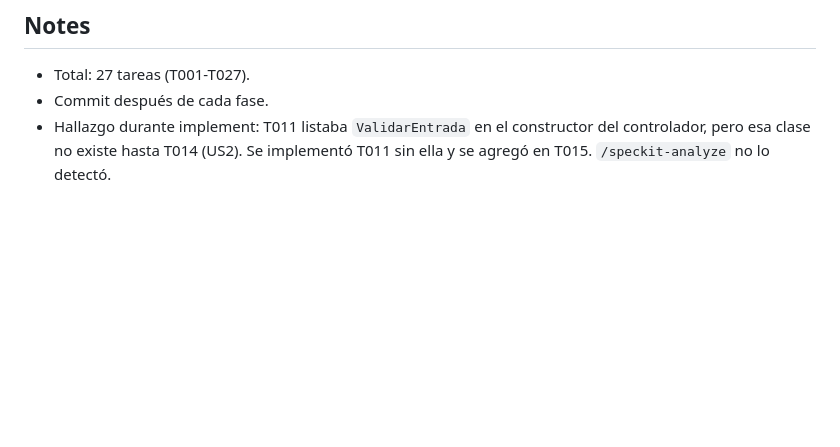
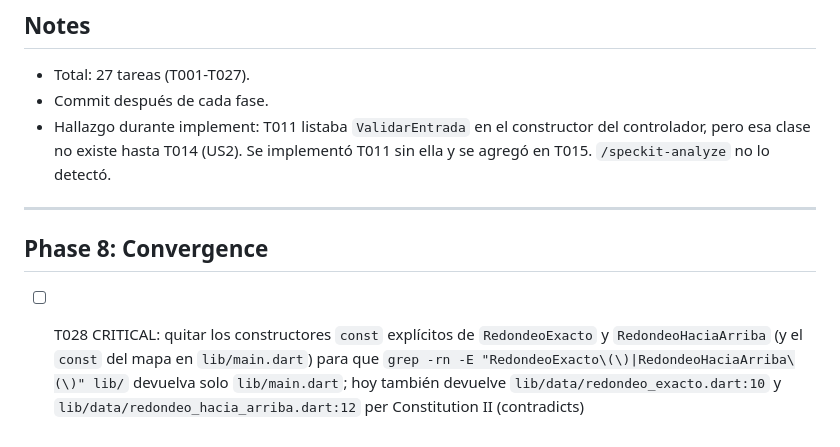
Before and after one commit to MarinoCobo/divisor-cuenta, a Markdown page: specs/001-divisor-cuenta/tasks.md, the part around the change. Rendered like a GitHub page; blank space fills up the shorter version.

Commit message:
converge: 1 tarea nueva (T028) por la verificacion de la constitucion II
Co-Authored-By: Claude Opus 5.5 <noreply@anthropic.com>

```diff
--- a/specs/001-divisor-cuenta/tasks.md
+++ b/specs/001-divisor-cuenta/tasks.md
@@ -170,3 +170,9 @@ Task: "Implementar FormateadorMoneda en lib/presentation/formateador_moneda.dart
 - Hallazgo durante implement: T011 listaba `ValidarEntrada` en el constructor del
   controlador, pero esa clase no existe hasta T014 (US2). Se implementó T011 sin ella y
   se agregó en T015. `/speckit-analyze` no lo detectó.
+
+---
+
+## Phase 8: Convergence
+
+- [ ] T028 CRITICAL: quitar los constructores `const` explícitos de `RedondeoExacto` y `RedondeoHaciaArriba` (y el `const` del mapa en `lib/main.dart`) para que `grep -rn -E "RedondeoExacto\(\)|RedondeoHaciaArriba\(\)" lib/` devuelva solo `lib/main.dart`; hoy también devuelve `lib/data/redondeo_exacto.dart:10` y `lib/data/redondeo_hacia_arriba.dart:12` per Constitution II (contradicts)
```
